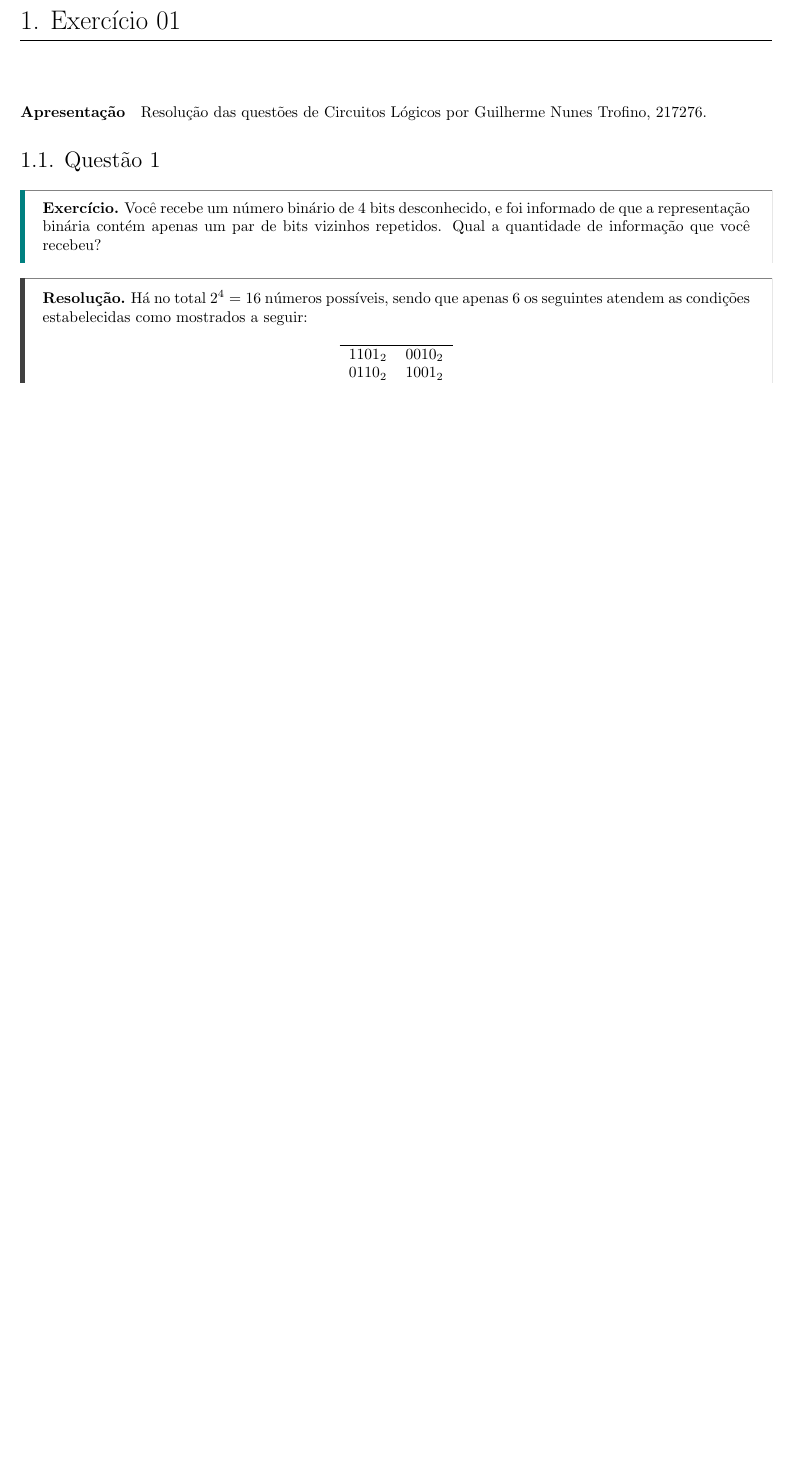
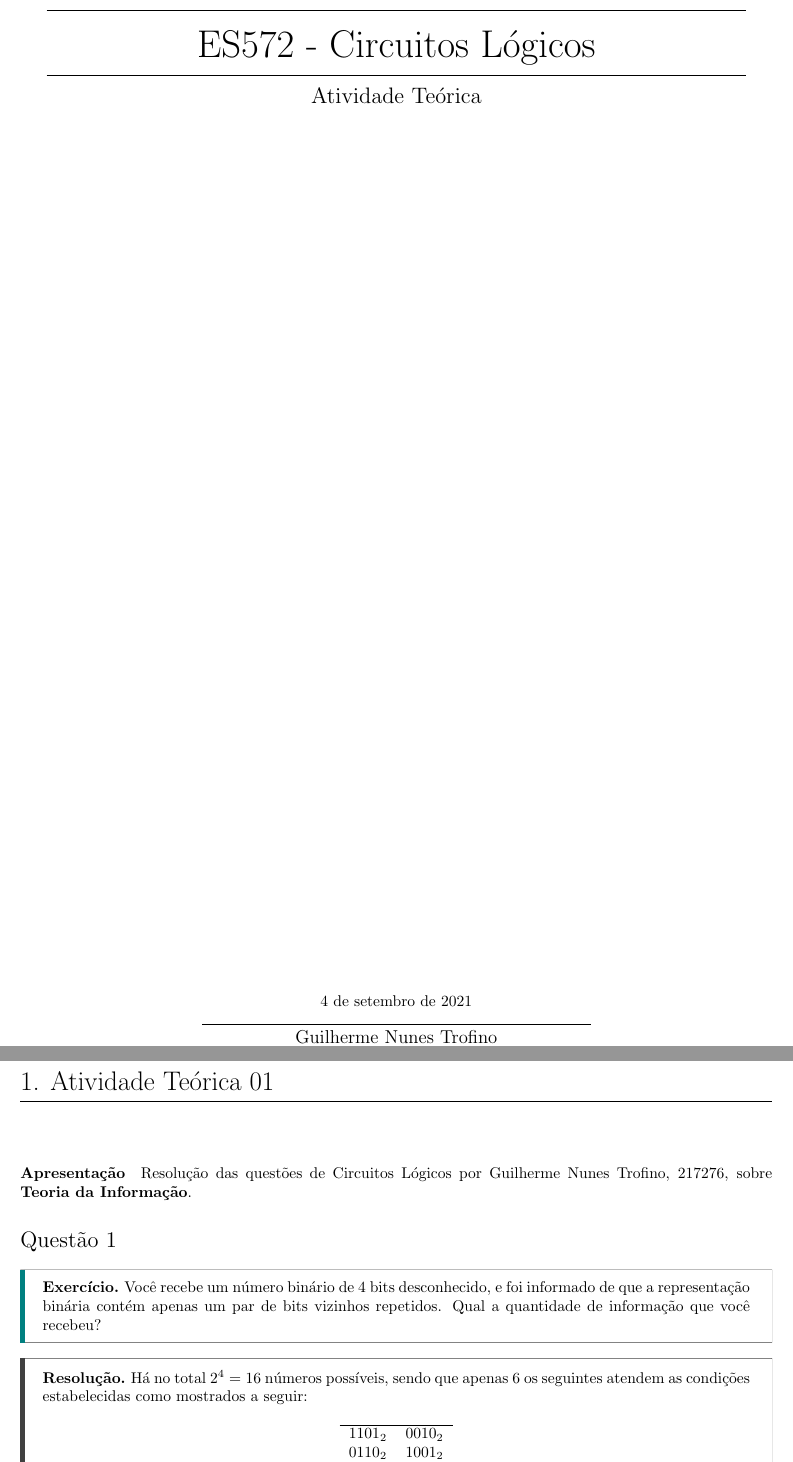
Before and after one commit to tr0fin0/classes_unicamp, a LaTeX document (es572/es572_ex01.tex): part of page 1 of 5 before the commit and two parts of pages 1 and 2 of 6 after it, the two joined at a grey line, cut at the place of the change, the shorter picture padded with empty space. Compiled offline with pdfLaTeX.

Commit message:
:construction: edit file format

```diff
--- a/es572/es572_ex01.tex
+++ b/es572/es572_ex01.tex
@@ -4,7 +16,15 @@
+\title{ES572 - Circuitos Lógicos}
+\author{Guilherme Nunes Trofino}
+\authorRA{217276}
+\project{Atividade Teórica}
+
 
 \begin{document}
-    \section{Exercício 01}
-        \paragraph{Apresentação}Resolução das questões de Circuitos Lógicos por Guilherme Nunes Trofino, 217276.
+    \maketitle
+\newpage
+
+    \section{Atividade Teórica 01}
+        \paragraph{Apresentação}Resolução das questões de Circuitos Lógicos por Guilherme Nunes Trofino, 217276, sobre \textbf{Teoria da Informação}.
 
         \subsection{Questão 1}
             \begin{exercise}
```
Also changed, not shown: es572/es572_ex01.tex (12 more changed lines).
